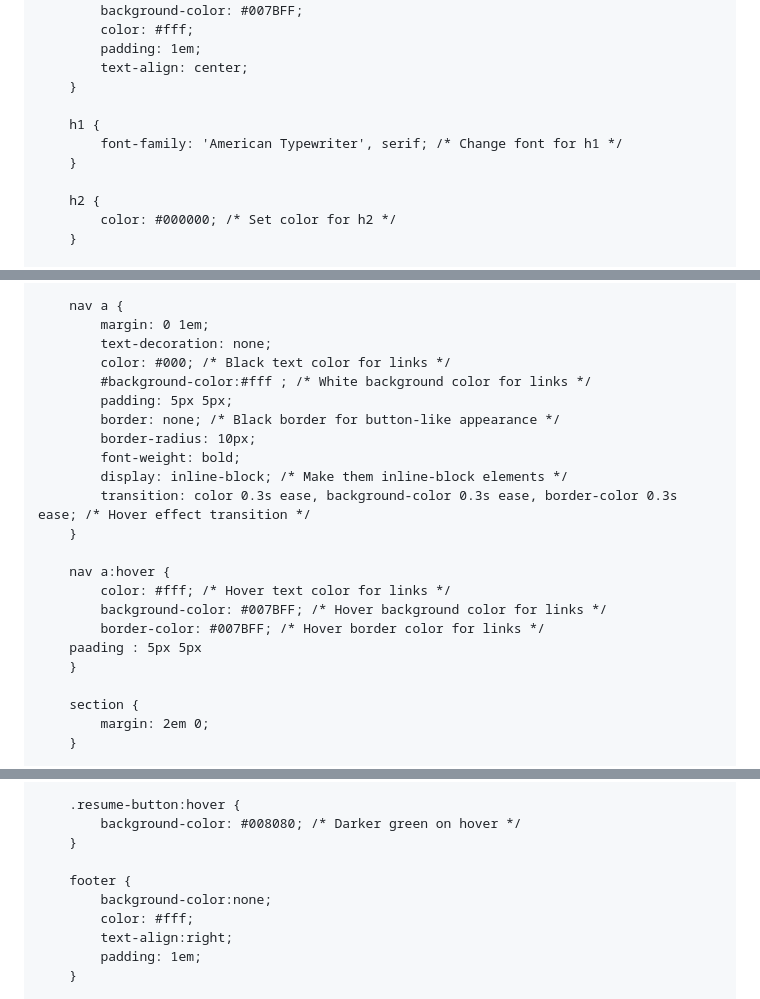
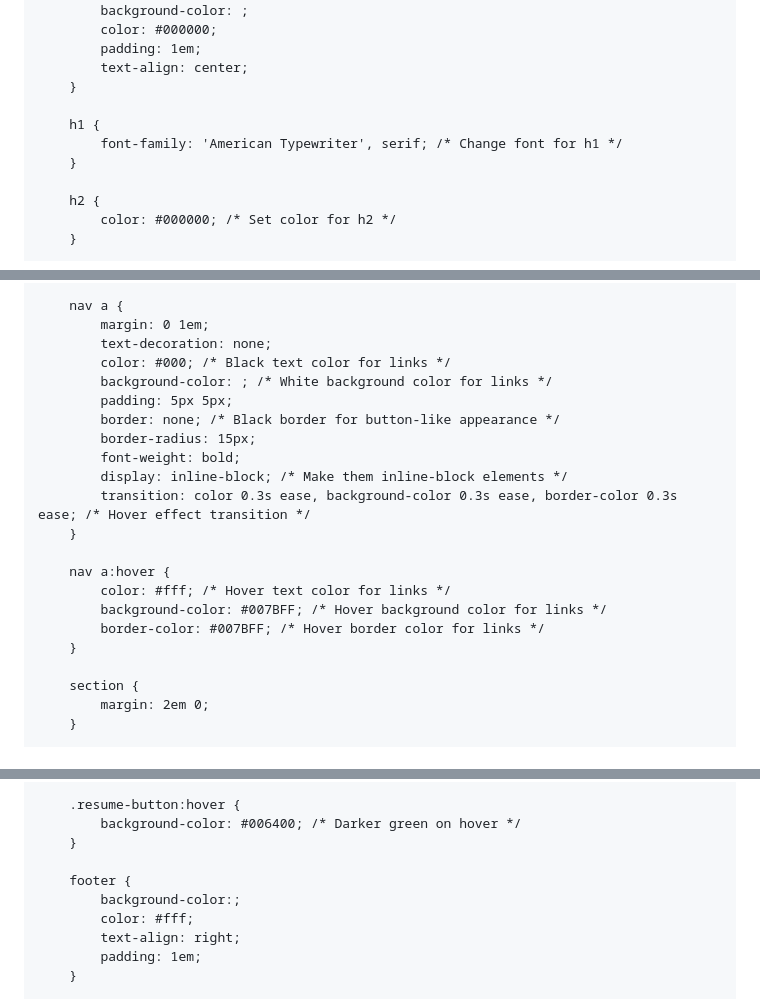
Before and after one commit to suhaspanuganti/suhaspanuganti.github.io, a Markdown page: README.md, 3 parts joined by grey strips. GitHub-like rendering.

```diff
--- a/README.md
+++ b/README.md
@@ -14,11 +14,12 @@
             color: #333;
             background: url('https://th.bing.com/th/id/R.ea80e8bcf70c0a180cdc6905afb3f1c1?rik=AOnT7YkygFDSYg&riu=http%3a%2f%2fbackgroundcheckall.com%2fwp-content%2fuploads%2f2017%2f12%2fwebsite-background-design.jpg&ehk=wPsIeo20SzI7GQwdyLJG6CMUKL9Awn4f6CnGiNdUxJg%3d&risl=&pid=ImgRaw&r=0') center center fixed; /* Set background image */
             background-size: cover; /* Cover the entire viewport */
+            background-color: #008080; /* Fallback background color in case the image fails to load */
         }
 
         header {
-            background-color: #007BFF;
-            color: #fff;
+            background-color: ;
+            color: #000000;
             padding: 1em;
             text-align: center;
         }
@@ -50,10 +51,10 @@
             margin: 0 1em;
             text-decoration: none;
             color: #000; /* Black text color for links */
-            #background-color:#fff ; /* White background color for links */
+            background-color: ; /* White background color for links */
             padding: 5px 5px;
             border: none; /* Black border for button-like appearance */
-            border-radius: 10px;
+            border-radius: 15px;
             font-weight: bold;
             display: inline-block; /* Make them inline-block elements */
             transition: color 0.3s ease, background-color 0.3s ease, border-color 0.3s ease; /* Hover effect transition */
@@ -63,7 +64,6 @@
             color: #fff; /* Hover text color for links */
             background-color: #007BFF; /* Hover background color for links */
             border-color: #007BFF; /* Hover border color for links */
-	    paading : 5px 5px
         }
 
         section {
@@ -88,13 +88,13 @@
         }
 
         .resume-button:hover {
-            background-color: #008080; /* Darker green on hover */
+            background-color: #006400; /* Darker green on hover */
         }
 
         footer {
-            background-color:none;
+            background-color:;
             color: #fff;
-            text-align:right;
+            text-align: right;
             padding: 1em;
         }
 
```
Also changed, not shown: other parts of README.md (+0 -1 lines).
